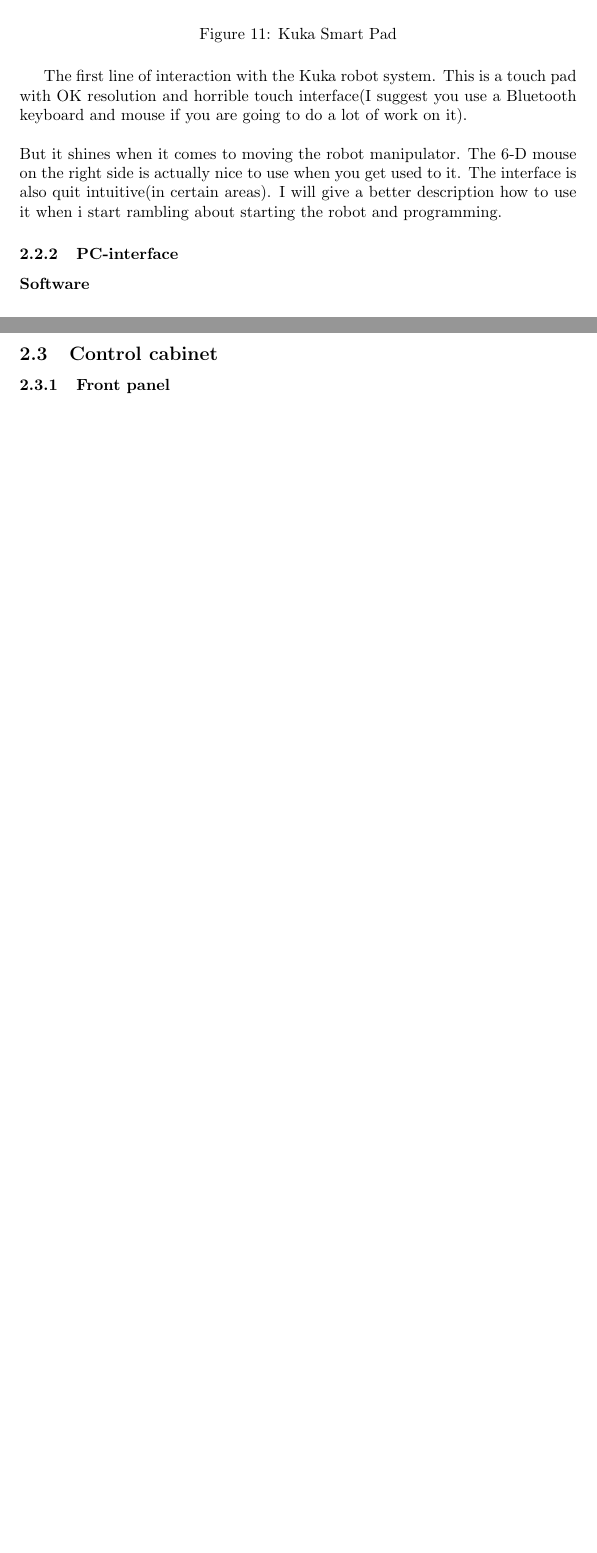
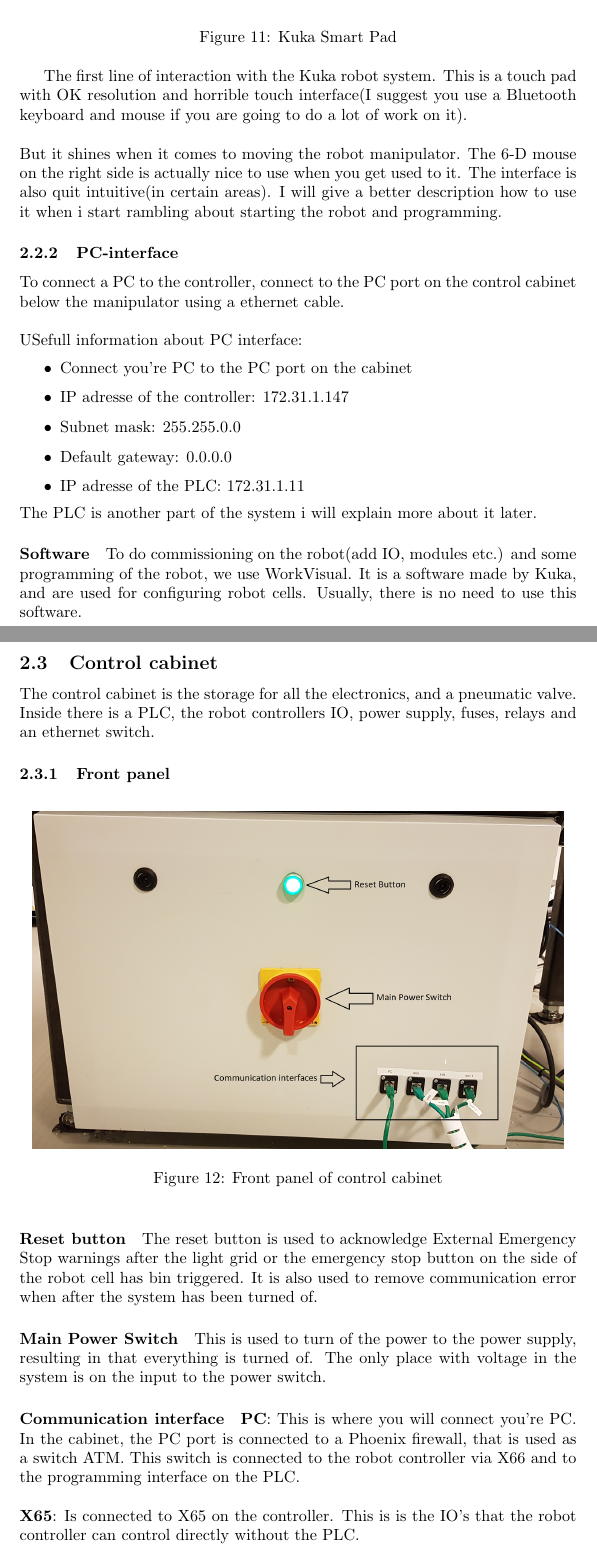
Before and after one commit to EspenTeigen/Getting-Started-with-Kuka-Robot-Cell, a LaTeX document (main.tex): two parts of pages 11 and 12 of 13 before the commit and two parts of pages 11 and 13 of 15 after it, joined at a grey line, cut so that both start at the same text, the shorter picture padded with empty space. Compiled offline with pdfLaTeX.

Commit message:
Updates from Overleaf

```diff
--- a/main.tex
+++ b/main.tex
@@ -174,10 +174,39 @@
         But it shines when it comes to moving the robot manipulator. The 6-D mouse on the right side is actually nice to use when you get used to it. The interface is also quit intuitive(in certain areas). I will give a better description how to use it when i start rambling about starting the robot and programming.
 
         \subsubsection{PC-interface}
+       To connect a PC to the controller, connect to the PC port on the control cabinet below the manipulator using a ethernet cable.
+        \\\\
+        USefull information about PC interface:
+        \begin{itemize}
+            \item Connect you're PC to the PC port on the cabinet
+            \item IP adresse of the controller: 172.31.1.147
+            \item Subnet mask:                  255.255.0.0
+            \item Default gateway:              0.0.0.0
+            \item IP adresse of the PLC: 172.31.1.11
+        \end{itemize}
+        The PLC is another part of the system i will explain more about it later.
         \paragraph{Software}
+         To do commissioning on the robot(add IO, modules etc.) and some programming of the robot, we use WorkVisual. It is a software made by Kuka, and are used for configuring robot cells. Usually, there is no need to use this software.
         \subsubsection{EtherCAT}
 
 \newpage
 
     \subsection{Control cabinet}
+    The control cabinet is the storage for all the electronics, and a pneumatic valve. Inside there is a PLC, the robot controllers IO, power supply, fuses, relays and an ethernet switch.
         \subsubsection{Front panel}
+        \begin{figure}[!h]
+            \centering
+            \includegraphics[scale=0.3]{"Pictures/cabinet_front".png}
+            \caption{Front panel of control cabinet}
+        \end{figure}
+
+        \paragraph{Reset button}
+        The reset button is used to acknowledge External Emergency Stop warnings after the light grid or the emergency stop button on the side of the robot cell has bin triggered. It is also used to remove communication error when after the system has been turned of.
+
+        \paragraph{Main Power Switch}
+        This is used to turn of the power to the power supply, resulting in that everything is turned of. The only place with voltage in the system is on the input to the power switch.
+
+        \paragraph{Communication interface}
+        \textbf{PC}: This is where you will connect you're PC. In the cabinet, the PC port is connected to a Phoenix firewall, that is used as a switch ATM. This switch is connected to the robot controller via X66 and to the programming interface on the PLC.
+        \\\\
+        \textbf{X65}: Is connected to X65 on the controller. This is is the IO's that the robot controller can control directly without the PLC.
```
Also changed, not shown: Pictures/cabinet_front.png (added), main.tex (9 more changed lines).
